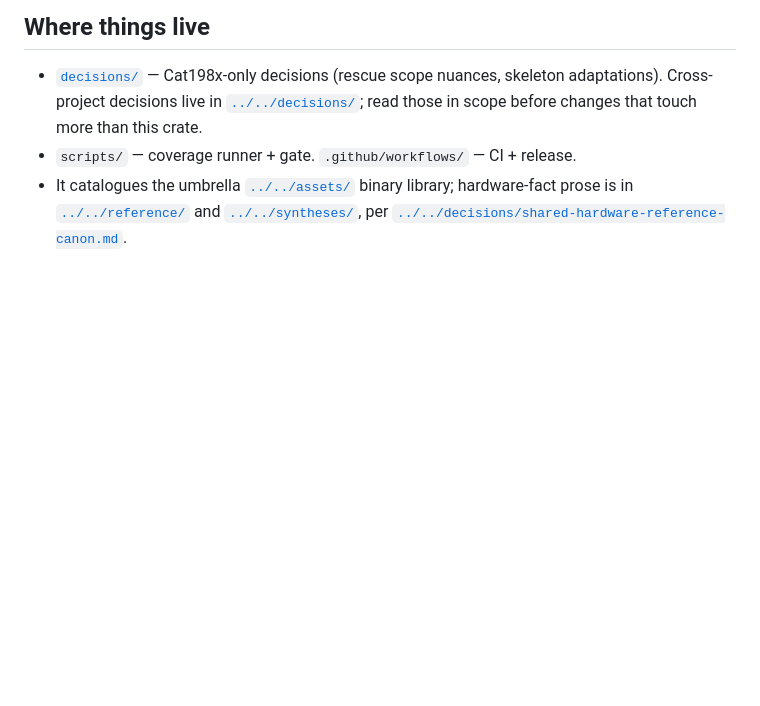
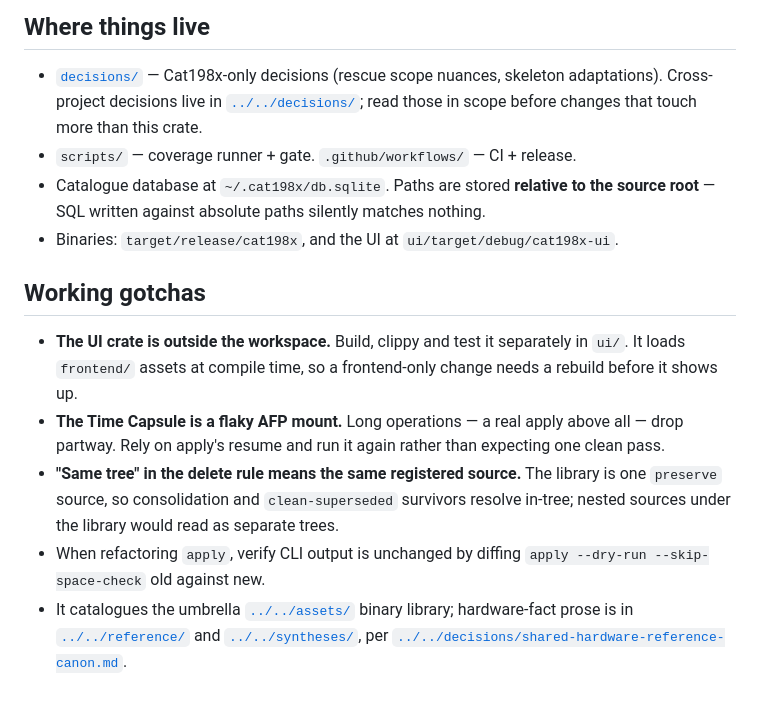
Before and after one commit to cat198x/cat198x, a Markdown page: AGENTS.md, the part around the change. GitHub-like rendering; blank space fills up the shorter version.

```diff
--- a/AGENTS.md
+++ b/AGENTS.md
@@ -121,6 +121,23 @@ for the family rule and the below-1.0 version-bump trap.
   [`../../decisions/`](../../decisions/); read those in scope before changes that
   touch more than this crate.
 - `scripts/` — coverage runner + gate. `.github/workflows/` — CI + release.
+- Catalogue database at `~/.cat198x/db.sqlite`. Paths are stored **relative to the
+  source root** — SQL written against absolute paths silently matches nothing.
+- Binaries: `target/release/cat198x`, and the UI at `ui/target/debug/cat198x-ui`.
+
+## Working gotchas
+
+- **The UI crate is outside the workspace.** Build, clippy and test it separately in
+  `ui/`. It loads `frontend/` assets at compile time, so a frontend-only change needs a
+  rebuild before it shows up.
+- **The Time Capsule is a flaky AFP mount.** Long operations — a real apply above all —
+  drop partway. Rely on apply's resume and run it again rather than expecting one clean
+  pass.
+- **"Same tree" in the delete rule means the same registered source.** The library is one
+  `preserve` source, so consolidation and `clean-superseded` survivors resolve in-tree;
+  nested sources under the library would read as separate trees.
+- When refactoring `apply`, verify CLI output is unchanged by diffing
+  `apply --dry-run --skip-space-check` old against new.
 - It catalogues the umbrella [`../../assets/`](../../assets/) binary library;
   hardware-fact prose is in [`../../reference/`](../../reference/) and
   [`../../syntheses/`](../../syntheses/), per
```
Also changed, not shown: decisions/NEXT-STEPS.md (deleted, +0 -98 lines).
